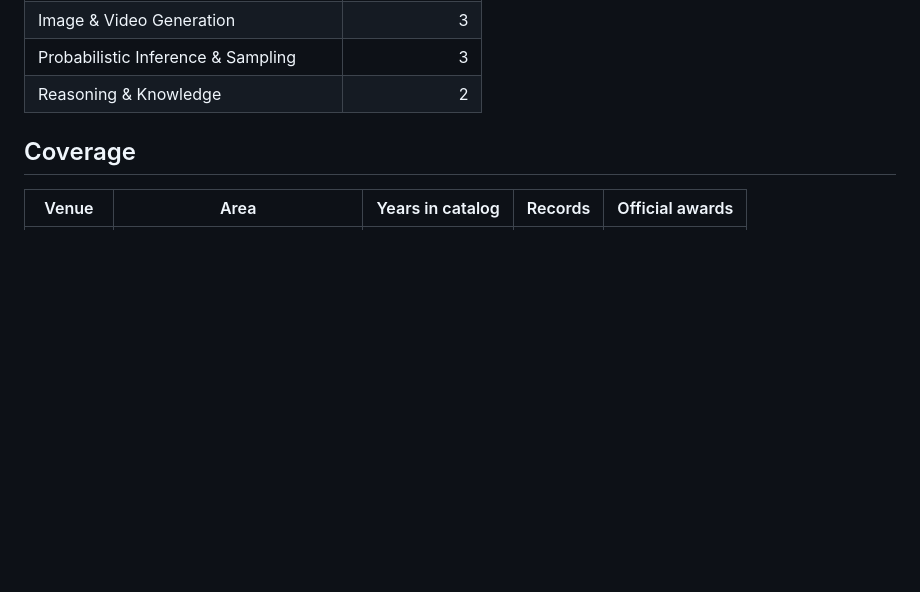
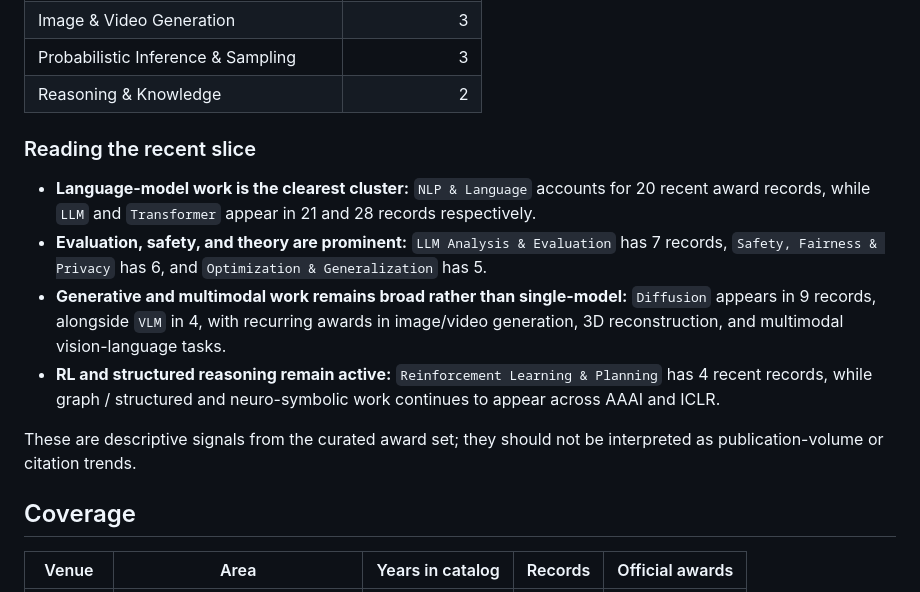
Before and after one commit to shunk031/awesome-ai-best-papers, a Markdown page: README.md, the part around the change. GitHub-like rendering; blank space fills up the shorter version.

Commit message:
Add concise interpretation of recent award trends

```diff
--- a/README.md
+++ b/README.md
@@ -77,6 +77,15 @@ The tables below summarize the **61 award records from 2024–2026 currently in
 | Image & Video Generation | 3 |
 | Probabilistic Inference & Sampling | 3 |
 | Reasoning & Knowledge | 2 |
+
+### Reading the recent slice
+
+- **Language-model work is the clearest cluster:** `NLP & Language` accounts for 20 recent award records, while `LLM` and `Transformer` appear in 21 and 28 records respectively.
+- **Evaluation, safety, and theory are prominent:** `LLM Analysis & Evaluation` has 7 records, `Safety, Fairness & Privacy` has 6, and `Optimization & Generalization` has 5.
+- **Generative and multimodal work remains broad rather than single-model:** `Diffusion` appears in 9 records, alongside `VLM` in 4, with recurring awards in image/video generation, 3D reconstruction, and multimodal vision-language tasks.
+- **RL and structured reasoning remain active:** `Reinforcement Learning & Planning` has 4 recent records, while graph / structured and neuro-symbolic work continues to appear across AAAI and ICLR.
+
+These are descriptive signals from the curated award set; they should not be interpreted as publication-volume or citation trends.
 
 ## Coverage
 
```
